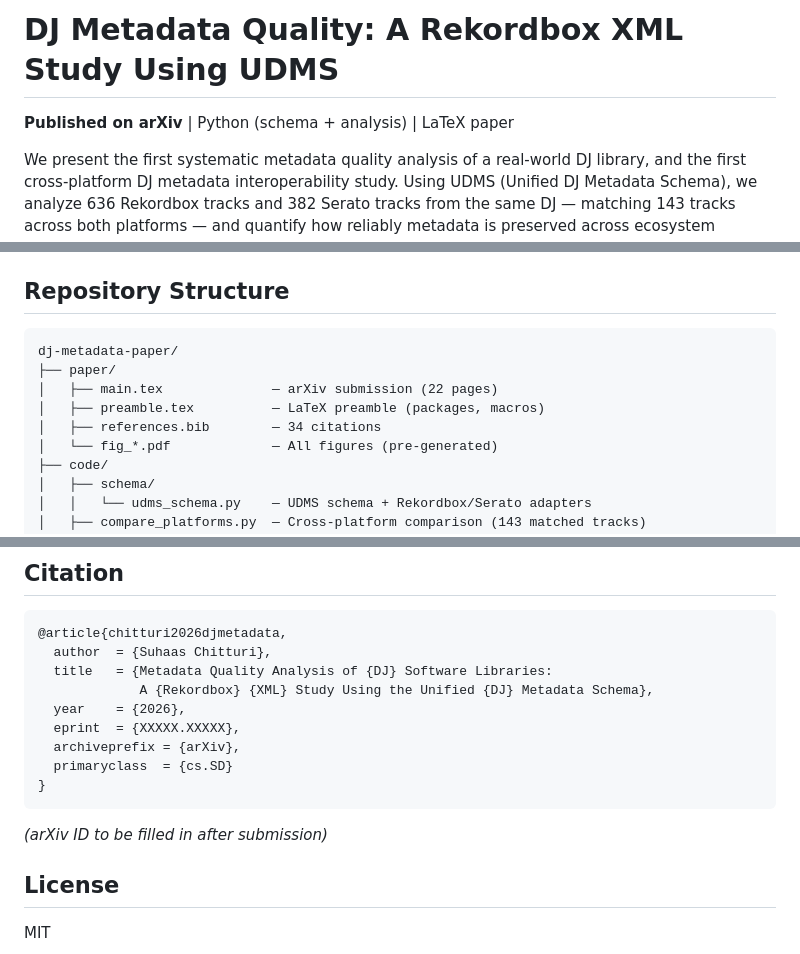
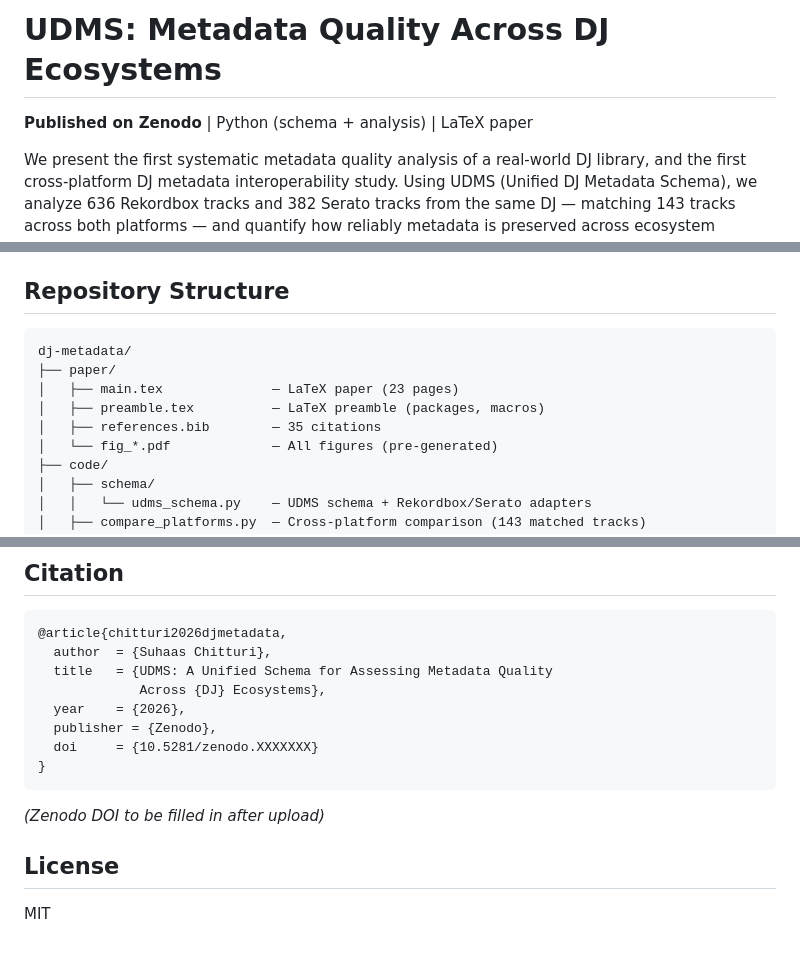
Before and after one commit to interfluve-wav/dj-metadata, a Markdown page: README.md, 3 parts joined by grey strips. Rendered like a GitHub page.

Commit message:
Update README: new title, Zenodo badge, 35 citations, 23 pages

````diff
--- a/README.md
+++ b/README.md
@@ -1,6 +1,6 @@
-# DJ Metadata Quality: A Rekordbox XML Study Using UDMS
+# UDMS: Metadata Quality Across DJ Ecosystems
 
-**Published on arXiv** | Python (schema + analysis) | LaTeX paper
+**Published on Zenodo** | Python (schema + analysis) | LaTeX paper
 
 We present the first systematic metadata quality analysis of a real-world DJ library, and the first cross-platform DJ metadata interoperability study. Using UDMS (Unified DJ Metadata Schema), we analyze 636 Rekordbox tracks and 382 Serato tracks from the same DJ — matching 143 tracks across both platforms — and quantify how reliably metadata is preserved across ecosystem boundaries.
 
@@ -32,11 +32,11 @@ UDMS normalizes 11 canonical fields across Rekordbox, Serato, and Traktor. The P
 ## Repository Structure
 
 ```
-dj-metadata-paper/
+dj-metadata/
 ├── paper/
-│   ├── main.tex              — arXiv submission (22 pages)
+│   ├── main.tex              — LaTeX paper (23 pages)
 │   ├── preamble.tex          — LaTeX preamble (packages, macros)
-│   ├── references.bib        — 34 citations
+│   ├── references.bib        — 35 citations
 │   └── fig_*.pdf             — All figures (pre-generated)
 ├── code/
 │   ├── schema/
@@ -101,16 +101,15 @@ Requirements: Python 3.10+, `aubio`, `scipy`, `numpy`, `matplotlib` (for validat
 ```bibtex
 @article{chitturi2026djmetadata,
   author  = {Suhaas Chitturi},
-  title   = {Metadata Quality Analysis of {DJ} Software Libraries:
-             A {Rekordbox} {XML} Study Using the Unified {DJ} Metadata Schema},
+  title   = {UDMS: A Unified Schema for Assessing Metadata Quality
+             Across {DJ} Ecosystems},
   year    = {2026},
-  eprint  = {XXXXX.XXXXX},
-  archiveprefix = {arXiv},
-  primaryclass  = {cs.SD}
+  publisher = {Zenodo},
+  doi     = {10.5281/zenodo.XXXXXXX}
 }
 ```
 
-*(arXiv ID to be filled in after submission)*
+*(Zenodo DOI to be filled in after upload)*
 
 ## License
 
````
Also changed, not shown: other parts of README.md (+1 -1 lines).
